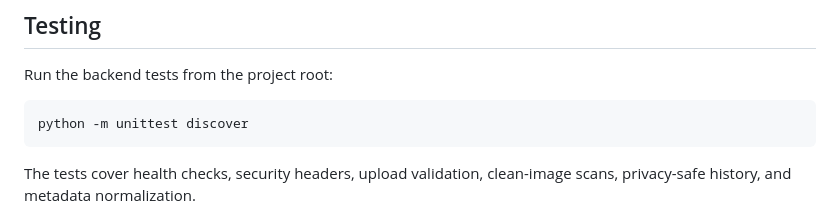
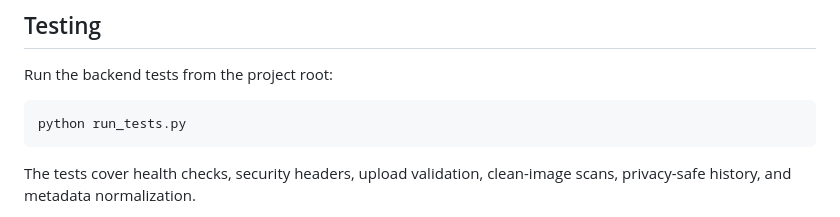
Before and after one commit to Mrz-crypto/Vlogshield-clean, a Markdown page: README.md, the part around the change. Rendered like a GitHub page.

Commit message:
Document concise test command

````diff
--- a/README.md
+++ b/README.md
@@ -120,7 +120,7 @@ Scanner routes require login. `/health`, `/login`, `/register`, and static asset
 Run the backend tests from the project root:
 
 ```bash
-python -m unittest discover
+python run_tests.py
 ```
 
 The tests cover health checks, security headers, upload validation, clean-image scans, privacy-safe history, and metadata normalization.
````
